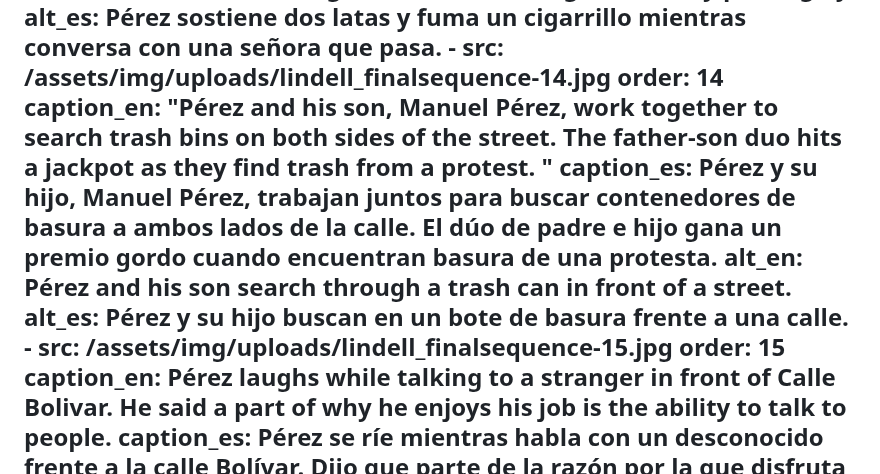
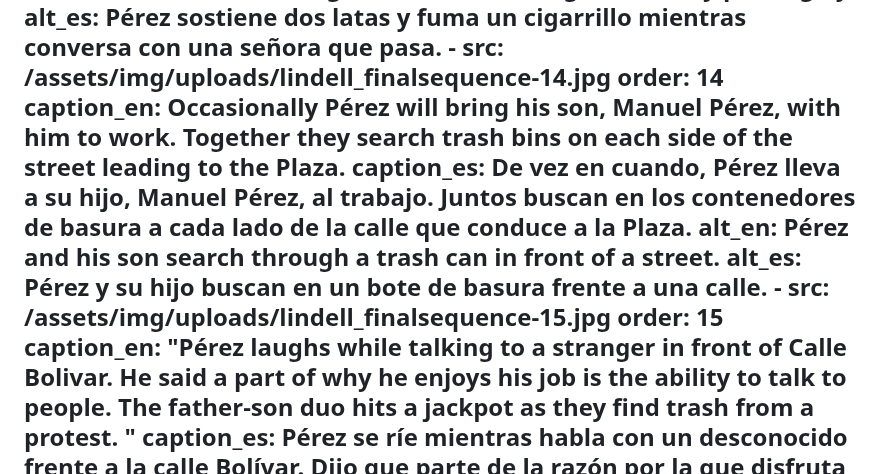
Before and after one commit to UNC-Global-Storytelling/buenos-aires-2025, a Markdown page: src/photoStories/dumping.md, the part around the change. GitHub-like rendering.

Commit message:
Update Photo Stories “dumping”

```diff
--- a/src/photoStories/dumping.md
+++ b/src/photoStories/dumping.md
@@ -196,19 +196,20 @@ en:
         señora que pasa.
     - src: /assets/img/uploads/lindell_finalsequence-14.jpg
       order: 14
-      caption_en: "Pérez and his son, Manuel Pérez, work together to search trash bins
-        on both sides of the street. The father-son duo hits a jackpot as they
-        find trash from a protest. "
-      caption_es: Pérez y su hijo, Manuel Pérez, trabajan juntos para buscar
-        contenedores de basura a ambos lados de la calle. El dúo de padre e hijo
-        gana un premio gordo cuando encuentran basura de una protesta.
+      caption_en: Occasionally Pérez will bring his son, Manuel Pérez, with him to
+        work. Together they search trash bins on each side of the street leading
+        to the Plaza.
+      caption_es: De vez en cuando, Pérez lleva a su hijo, Manuel Pérez, al trabajo.
+        Juntos buscan en los contenedores de basura a cada lado de la calle que
+        conduce a la Plaza.
       alt_en: Pérez and his son search through a trash can in front of a street.
       alt_es: Pérez y su hijo buscan en un bote de basura frente a una calle.
     - src: /assets/img/uploads/lindell_finalsequence-15.jpg
       order: 15
-      caption_en: Pérez laughs while talking to a stranger in front of Calle Bolivar.
+      caption_en: "Pérez laughs while talking to a stranger in front of Calle Bolivar.
         He said a part of why he enjoys his job is the ability to talk to
-        people.
+        people. The father-son duo hits a jackpot as they find trash from a
+        protest. "
       caption_es: Pérez se ríe mientras habla con un desconocido frente a la calle
         Bolívar. Dijo que parte de la razón por la que disfruta de su trabajo es
         la capacidad de hablar con la gente.
```
